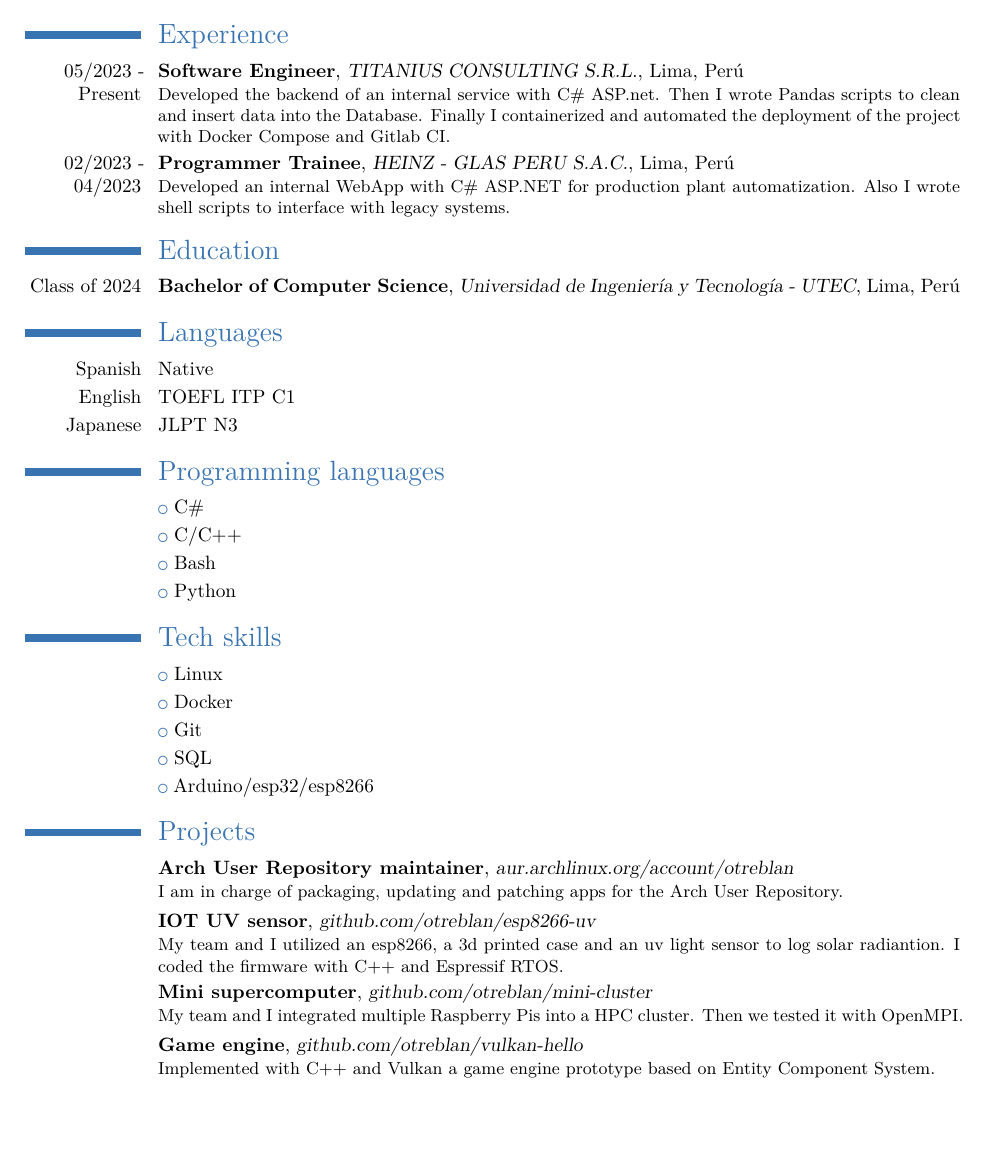
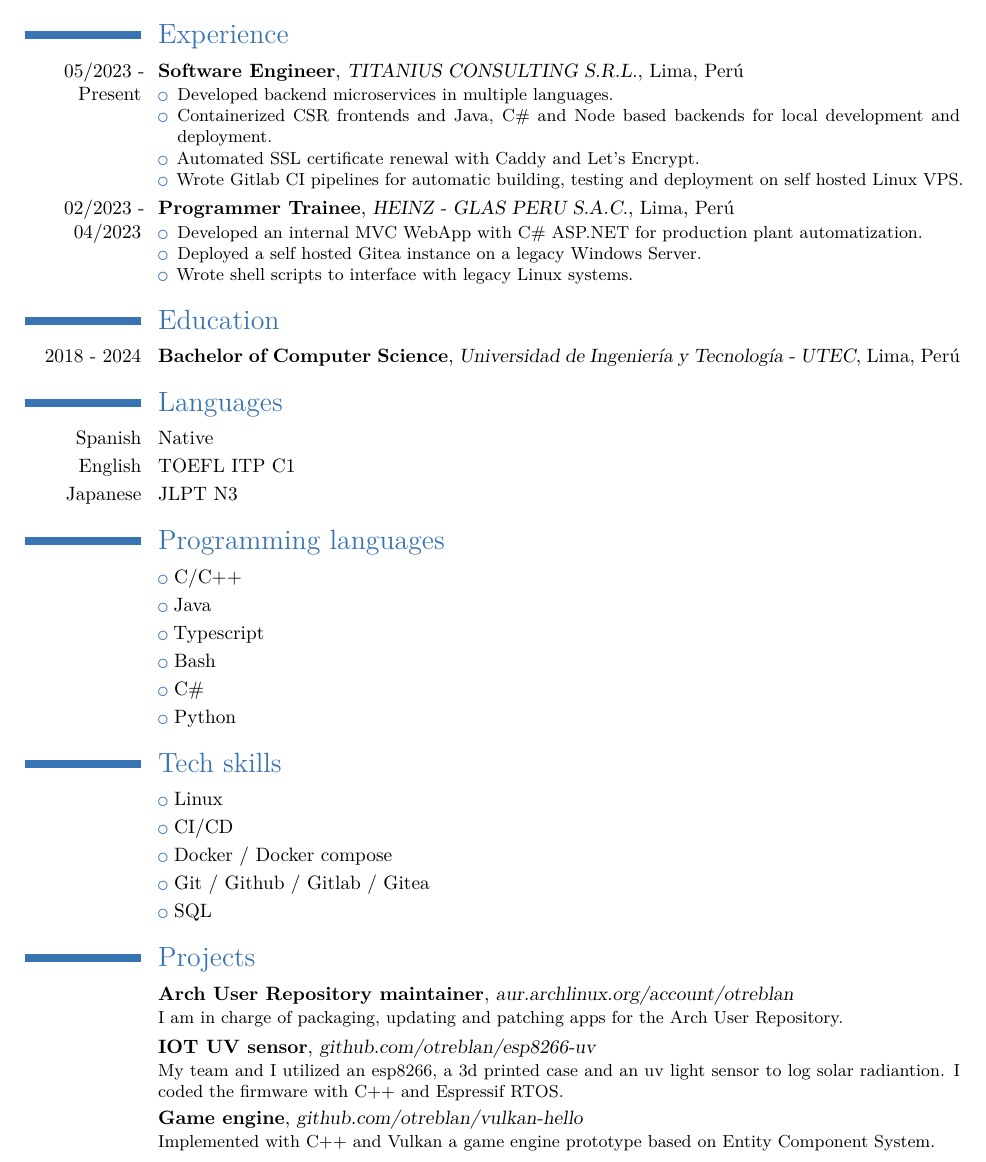
Before and after one commit to otreblan/cv, a LaTeX CV (cv-alberto-oporto-en.tex): part of the page, cut so that both start at the same text, the shorter picture padded with empty space. Compiled offline with XeLaTeX.

Commit message:
Add bullet points

```diff
--- a/cv-alberto-oporto-en.tex
+++ b/cv-alberto-oporto-en.tex
@@ -33,15 +33,24 @@
 \section{Experience}
 % TODO: Potencial
 \cventry{05/2023 - Present}{Software Engineer}{TITANIUS CONSULTING S.R.L.}{Lima}{Perú}{
-	Developed the backend of an internal service with C\# ASP.net. Then I wrote Pandas scripts to clean and insert data into the Database. Finally I containerized and automated the deployment of the project with Docker Compose and Gitlab CI.
+	\begin{itemize}
+		\item Developed backend microservices in multiple languages.
+		\item Containerized CSR frontends and Java, C\# and Node based backends for local development and deployment.
+		\item Automated SSL certificate renewal with Caddy and Let's Encrypt.
+		\item Wrote Gitlab CI pipelines for automatic building, testing and deployment on self hosted Linux VPS.
+	\end{itemize}
 }
 \cventry{02/2023 - 04/2023}{Programmer Trainee}{HEINZ - GLAS PERU S.A.C.}{Lima}{Perú}{
-	Developed an internal WebApp with C\# ASP.NET for production plant automatization. Also I wrote shell scripts to interface with legacy systems.
+	\begin{itemize}
+		\item Developed an internal MVC WebApp with C\# ASP.NET for production plant automatization.
+		\item Deployed a self hosted Gitea instance on a legacy Windows Server.
+		\item Wrote shell scripts to interface with legacy Linux systems.
+	\end{itemize}
 %Desarrollé una aplicación en C\# .NET con ASP.NET para la automatización de procesos de la planta de producción. Además escribí scripts en Bash para obtener información desde los servidores Linux.
 }
 
 \section{Education}
-\cventry{Class of 2024}{Bachelor of Computer Science}{Universidad de Ingeniería y Tecnología - UTEC}{Lima}{Perú}{}
+\cventry{2018 - 2024}{Bachelor of Computer Science}{Universidad de Ingeniería y Tecnología - UTEC}{Lima}{Perú}{}
 
 \section{Languages}
 \cvlanguage{Spanish}{Native}{}
@@ -49,17 +58,19 @@
 \cvlanguage{Japanese}{JLPT N3}{}
 
 \section{Programming languages}
+\cvlistitem{C/C++}
+\cvlistitem{Java}
+\cvlistitem{Typescript}
+\cvlistitem{Bash}
 \cvlistitem{C\#}
-\cvlistitem{C/C++}
-\cvlistitem{Bash}
 \cvlistitem{Python}
 
 \section{Tech skills}
 \cvlistitem{Linux}
-\cvlistitem{Docker}
-\cvlistitem{Git}
+\cvlistitem{CI/CD}
+\cvlistitem{Docker / Docker compose}
+\cvlistitem{Git / Github / Gitlab / Gitea}
 \cvlistitem{SQL}
-\cvlistitem{Arduino/esp32/esp8266}
 
 \section{Projects}
 \cventry{}{Arch User Repository maintainer}{\httplink{aur.archlinux.org/account/otreblan}}{}{}
@@ -71,13 +82,13 @@
 	%Con un esp8266 y un sensor de luz uv medimos la radiación a lo largo del día. Programado en C++ con Espressif RTOS.
 	My team and I utilized an esp8266, a 3d printed case and an uv light sensor to log solar radiantion. I coded the firmware with C++ and Espressif RTOS.
 }
-\cventry{}{Mini supercomputer}{\httplink{github.com/otreblan/mini-cluster}}{}{}
-{
-	My team and I integrated multiple Raspberry Pis into a HPC cluster.
-	Then we tested it with OpenMPI.
-	%Mi equipo y yo configuramos 7 Raspberry Pis para crear un mini cluster HPC.
-	%Luego ejecutamos pruebas de escalabilidad con OpenMPI.
-}
+%\cventry{}{Mini supercomputer}{\httplink{github.com/otreblan/mini-cluster}}{}{}
+%{
+%	My team and I integrated multiple Raspberry Pis into a HPC cluster.
+%	Then we tested it with OpenMPI.
+%	%Mi equipo y yo configuramos 7 Raspberry Pis para crear un mini cluster HPC.
+%	%Luego ejecutamos pruebas de escalabilidad con OpenMPI.
+%}
 \cventry{}{Game engine}{\httplink{github.com/otreblan/vulkan-hello}}{}{}
 {
 	Implemented with C++ and Vulkan a game engine prototype based on Entity Component System.
```
